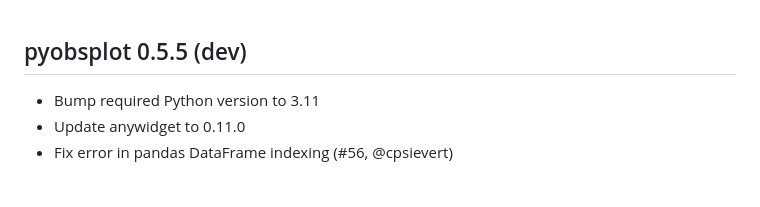
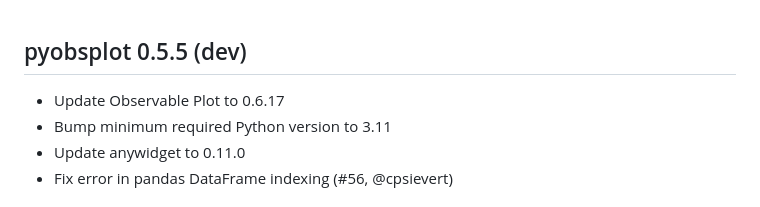
Before and after one commit to juba/pyobsplot, a Markdown page: NEWS.md, the part around the change. Rendered like a GitHub page.

Commit message:
doc: update NEWS

```diff
--- a/NEWS.md
+++ b/NEWS.md
@@ -1,6 +1,7 @@
 ## pyobsplot 0.5.5 (dev)
 
-- Bump required Python version to 3.11
+- Update Observable Plot to 0.6.17
+- Bump minimum required Python version to 3.11
 - Update anywidget to 0.11.0
 - Fix error in pandas DataFrame indexing (#56, @cpsievert)
 
```
